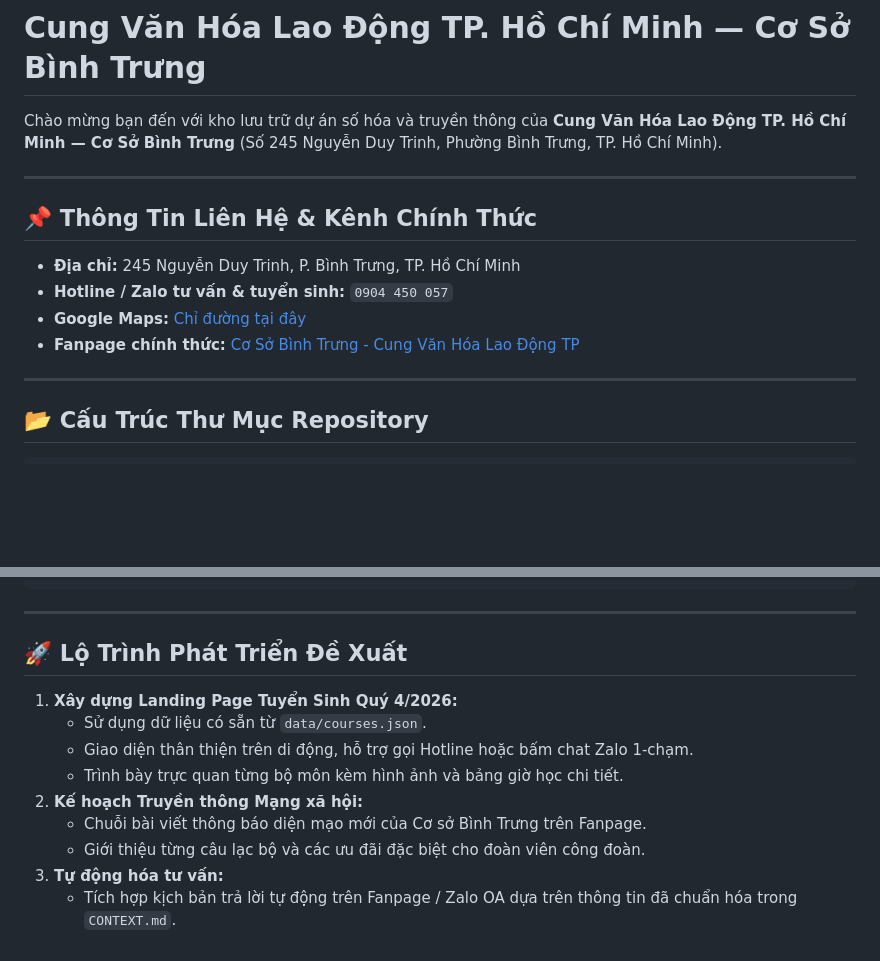
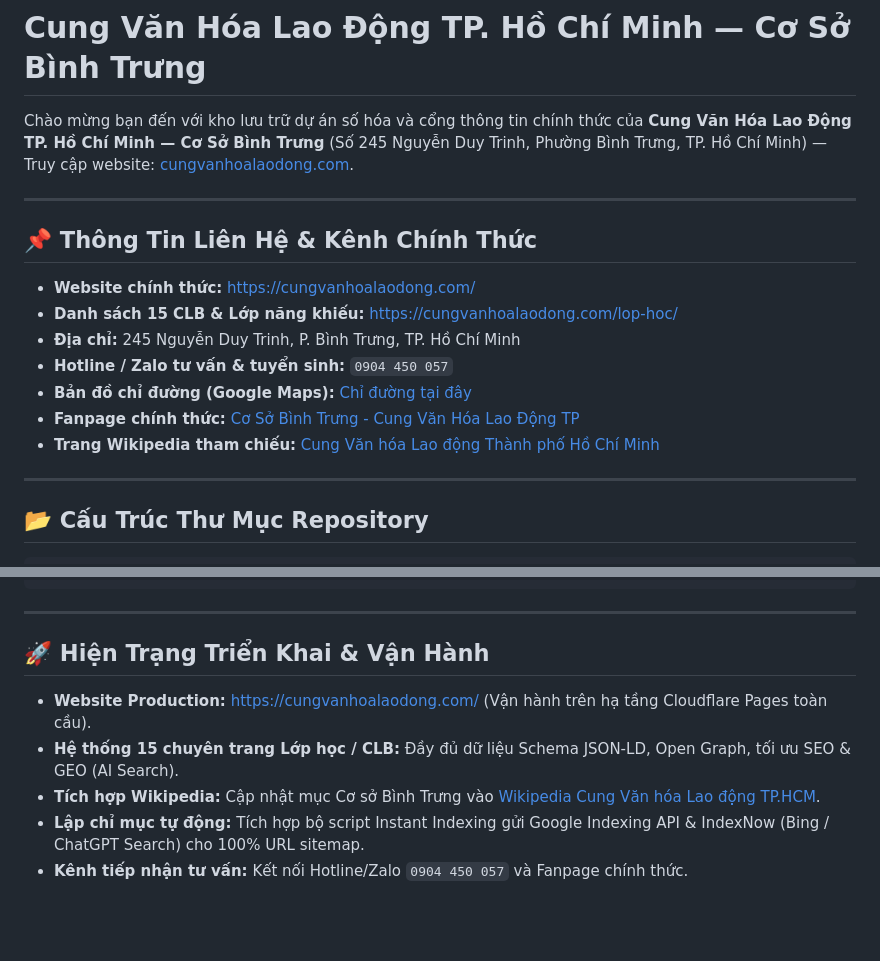
Before and after one commit to aizaloapp/cung-van-hoa-lao-dong, a Markdown page: README.md, 2 parts joined by grey strips. Drawn GitHub-style; blank space fills up the shorter version.

Commit message:
docs: add official website link, class list and wikipedia reference

```diff
--- a/README.md
+++ b/README.md
@@ -1,15 +1,18 @@
 # Cung Văn Hóa Lao Động TP. Hồ Chí Minh — Cơ Sở Bình Trưng
 
-Chào mừng bạn đến với kho lưu trữ dự án số hóa và truyền thông của **Cung Văn Hóa Lao Động TP. Hồ Chí Minh — Cơ Sở Bình Trưng** (Số 245 Nguyễn Duy Trinh, Phường Bình Trưng, TP. Hồ Chí Minh).
+Chào mừng bạn đến với kho lưu trữ dự án số hóa và cổng thông tin chính thức của **Cung Văn Hóa Lao Động TP. Hồ Chí Minh — Cơ Sở Bình Trưng** (Số 245 Nguyễn Duy Trinh, Phường Bình Trưng, TP. Hồ Chí Minh) — Truy cập website: [cungvanhoalaodong.com](https://cungvanhoalaodong.com/).
 
 ---
 
 ## 📌 Thông Tin Liên Hệ & Kênh Chính Thức
 
+- **Website chính thức:** [https://cungvanhoalaodong.com/](https://cungvanhoalaodong.com/)
+- **Danh sách 15 CLB & Lớp năng khiếu:** [https://cungvanhoalaodong.com/lop-hoc/](https://cungvanhoalaodong.com/lop-hoc/)
 - **Địa chỉ:** 245 Nguyễn Duy Trinh, P. Bình Trưng, TP. Hồ Chí Minh
 - **Hotline / Zalo tư vấn & tuyển sinh:** `0904 450 057`
-- **Google Maps:** [Chỉ đường tại đây](https://share.google/bZitFiknyB9p9nH7L)
+- **Bản đồ chỉ đường (Google Maps):** [Chỉ đường tại đây](https://share.google/bZitFiknyB9p9nH7L)
 - **Fanpage chính thức:** [Cơ Sở Bình Trưng - Cung Văn Hóa Lao Động TP](https://www.facebook.com/cosobinhtrungcvhld)
+- **Trang Wikipedia tham chiếu:** [Cung Văn hóa Lao động Thành phố Hồ Chí Minh](https://vi.wikipedia.org/wiki/Cung_V%C4%83n_h%C3%B3a_Lao_%C4%91%E1%BB%99ng_Th%C3%A0nh_ph%E1%BB%91_H%E1%BB%93_Ch%C3%AD_Minh)
 
 ---
 
@@ -43,14 +46,10 @@ Chào mừng bạn đến với kho lưu trữ dự án số hóa và truyền t
 
 ---
 
-## 🚀 Lộ Trình Phát Triển Đề Xuất
+## 🚀 Hiện Trạng Triển Khai & Vận Hành
 
-1. **Xây dựng Landing Page Tuyển Sinh Quý 4/2026:**
-   - Sử dụng dữ liệu có sẵn từ `data/courses.json`.
-   - Giao diện thân thiện trên di động, hỗ trợ gọi Hotline hoặc bấm chat Zalo 1-chạm.
-   - Trình bày trực quan từng bộ môn kèm hình ảnh và bảng giờ học chi tiết.
-2. **Kế hoạch Truyền thông Mạng xã hội:**
-   - Chuỗi bài viết thông báo diện mạo mới của Cơ sở Bình Trưng trên Fanpage.
-   - Giới thiệu từng câu lạc bộ và các ưu đãi đặc biệt cho đoàn viên công đoàn.
-3. **Tự động hóa tư vấn:**
-   - Tích hợp kịch bản trả lời tự động trên Fanpage / Zalo OA dựa trên thông tin đã chuẩn hóa trong `CONTEXT.md`.
+- **Website Production:** [https://cungvanhoalaodong.com/](https://cungvanhoalaodong.com/) (Vận hành trên hạ tầng Cloudflare Pages toàn cầu).
+- **Hệ thống 15 chuyên trang Lớp học / CLB:** Đầy đủ dữ liệu Schema JSON-LD, Open Graph, tối ưu SEO & GEO (AI Search).
+- **Tích hợp Wikipedia:** Cập nhật mục Cơ sở Bình Trưng vào [Wikipedia Cung Văn hóa Lao động TP.HCM](https://vi.wikipedia.org/wiki/Cung_V%C4%83n_h%C3%B3a_Lao_%C4%91%E1%BB%99ng_Th%C3%A0nh_ph%E1%BB%91_H%E1%BB%93_Ch%C3%AD_Minh).
+- **Lập chỉ mục tự động:** Tích hợp bộ script Instant Indexing gửi Google Indexing API & IndexNow (Bing / ChatGPT Search) cho 100% URL sitemap.
+- **Kênh tiếp nhận tư vấn:** Kết nối Hotline/Zalo `0904 450 057` và Fanpage chính thức.
```
